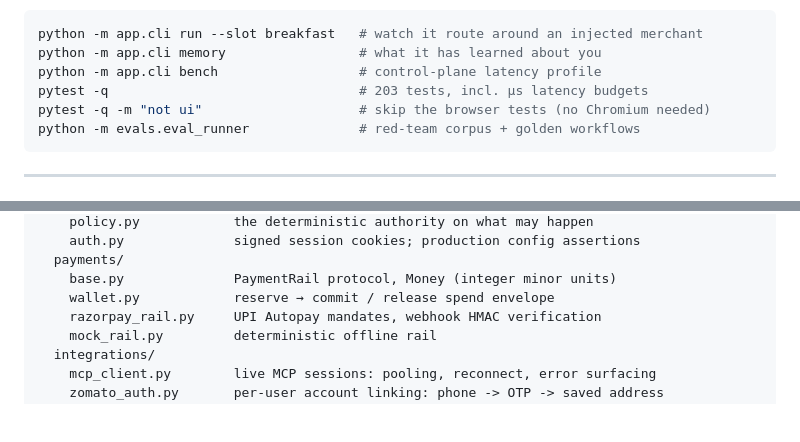
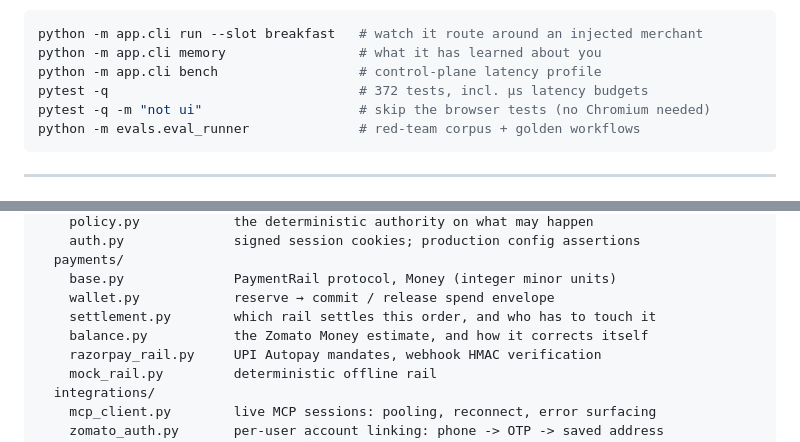
Before and after one commit to Oruwe/zomato-agent, a Markdown page: README.md, 2 parts joined by grey strips. Drawn GitHub-style; blank space fills up the shorter version.

````diff
--- a/README.md
+++ b/README.md
@@ -34,7 +34,7 @@ Also available from the terminal:
 python -m app.cli run --slot breakfast   # watch it route around an injected merchant
 python -m app.cli memory                 # what it has learned about you
 python -m app.cli bench                  # control-plane latency profile
-pytest -q                                # 203 tests, incl. µs latency budgets
+pytest -q                                # 372 tests, incl. µs latency budgets
 pytest -q -m "not ui"                    # skip the browser tests (no Chromium needed)
 python -m evals.eval_runner              # red-team corpus + golden workflows
 ```
@@ -540,6 +611,8 @@ app/
   payments/
     base.py              PaymentRail protocol, Money (integer minor units)
     wallet.py            reserve → commit / release spend envelope
+    settlement.py        which rail settles this order, and who has to touch it
+    balance.py           the Zomato Money estimate, and how it corrects itself
     razorpay_rail.py     UPI Autopay mandates, webhook HMAC verification
     mock_rail.py         deterministic offline rail
   integrations/
````
Also changed, not shown: other parts of README.md (+91 -12 lines).
